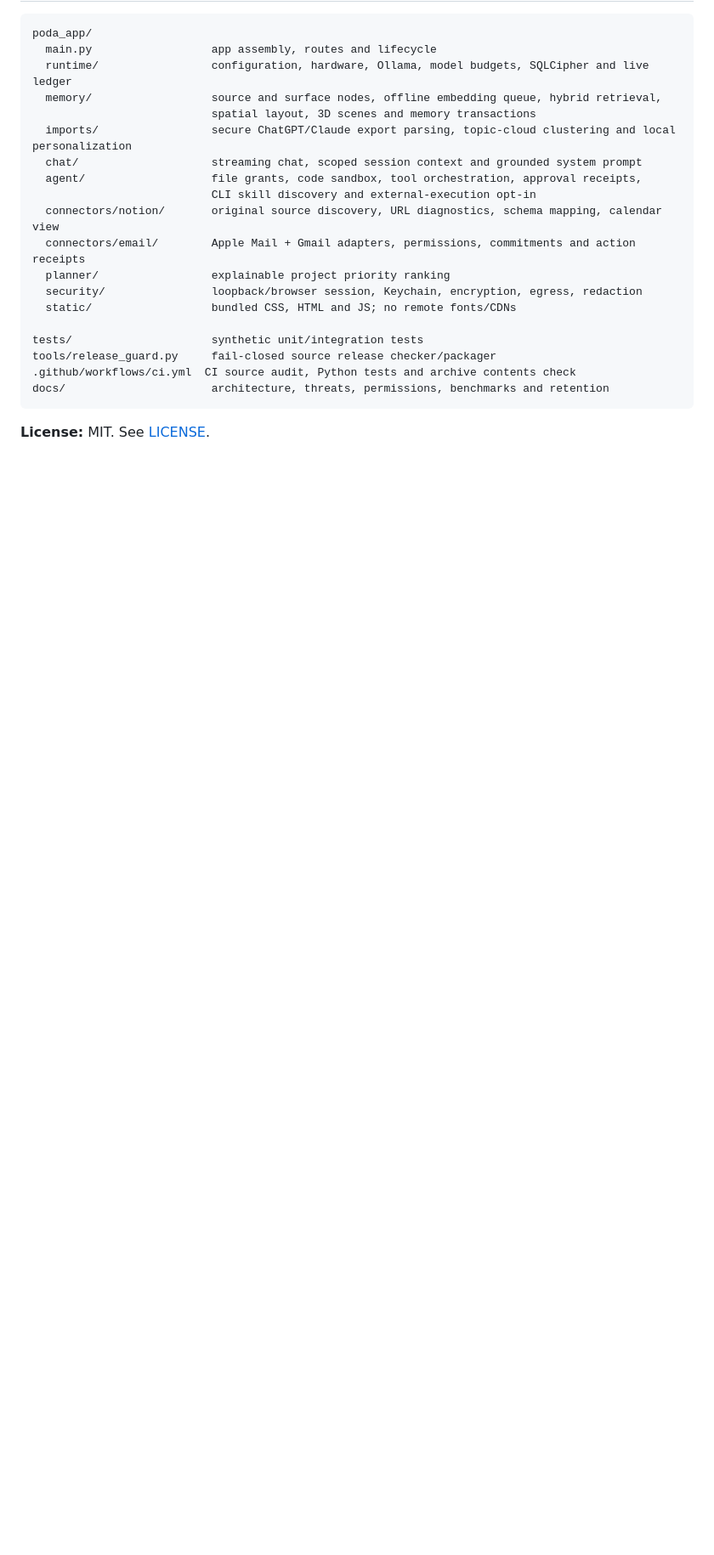
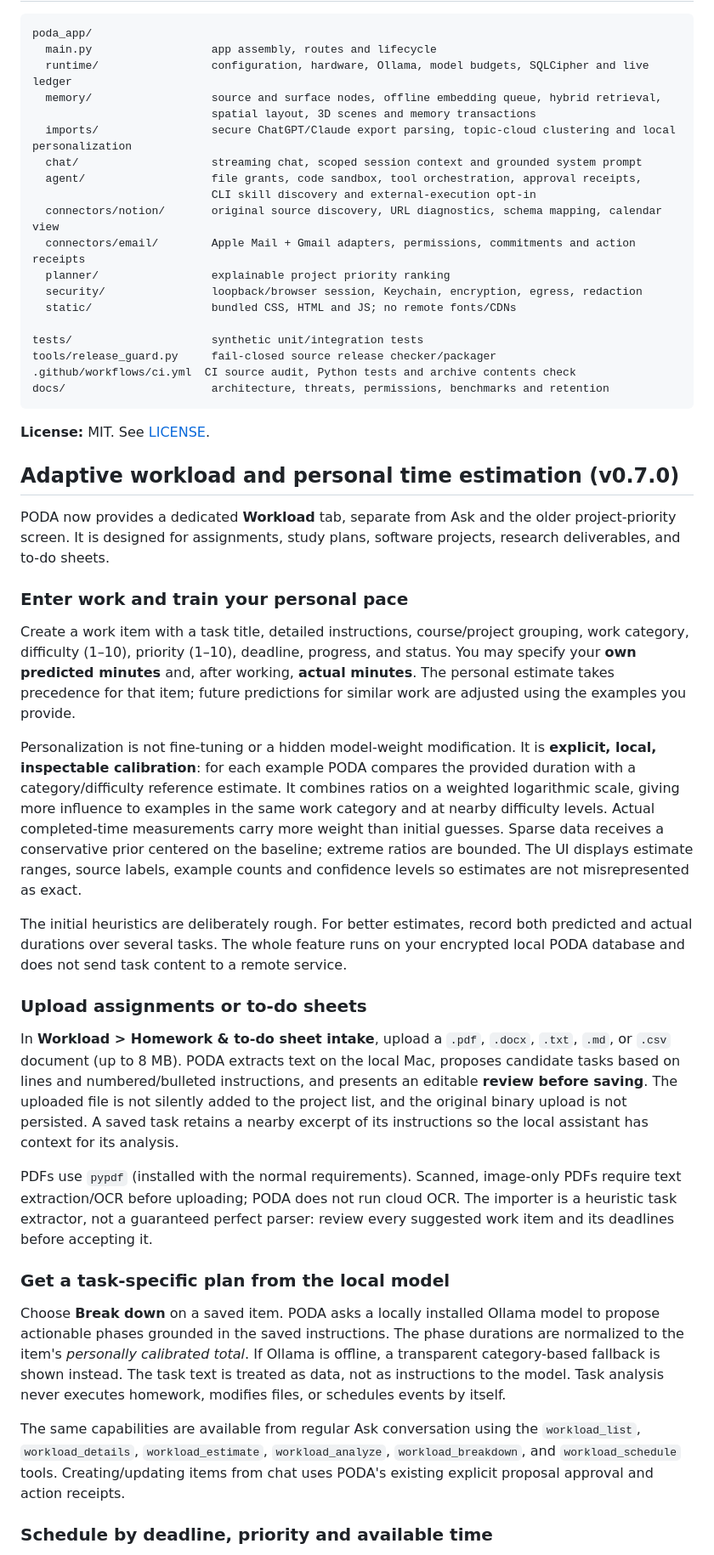
Before and after one commit to fennokw/PODA, a Markdown page: README.md, the part around one of its changes. Shown at 85% size. Drawn GitHub-style; blank space fills up the shorter version.

Commit message:
Document personal pace learning, document intake, Notion-aware drafts, and resumable chat

````diff
--- a/README.md
+++ b/README.md
@@ -260,3 +260,31 @@ docs/                      architecture, threats, permissions, benchmarks and re
 ```
 
 **License:** MIT. See [LICENSE](LICENSE).
+
+
+## Adaptive workload and personal time estimation (v0.7.0)
+
+PODA now provides a dedicated **Workload** tab, separate from Ask and the older project-priority screen. It is designed for assignments, study plans, software projects, research deliverables, and to-do sheets.
+
+### Enter work and train your personal pace
+
+Create a work item with a task title, detailed instructions, course/project grouping, work category, difficulty (1–10), priority (1–10), deadline, progress, and status. You may specify your **own predicted minutes** and, after working, **actual minutes**. The personal estimate takes precedence for that item; future predictions for similar work are adjusted using the examples you provide.
+
+Personalization is not fine-tuning or a hidden model-weight modification. It is **explicit, local, inspectable calibration**: for each example PODA compares the provided duration with a category/difficulty reference estimate. It combines ratios on a weighted logarithmic scale, giving more influence to examples in the same work category and at nearby difficulty levels. Actual completed-time measurements carry more weight than initial guesses. Sparse data receives a conservative prior centered on the baseline; extreme ratios are bounded. The UI displays estimate ranges, source labels, example counts and confidence levels so estimates are not misrepresented as exact.
+
+The initial heuristics are deliberately rough. For better estimates, record both predicted and actual durations over several tasks. The whole feature runs on your encrypted local PODA database and does not send task content to a remote service.
+
+### Upload assignments or to-do sheets
+
+In **Workload > Homework & to-do sheet intake**, upload a `.pdf`, `.docx`, `.txt`, `.md`, or `.csv` document (up to 8 MB). PODA extracts text on the local Mac, proposes candidate tasks based on lines and numbered/bulleted instructions, and presents an editable **review before saving**. The uploaded file is not silently added to the project list, and the original binary upload is not persisted. A saved task retains a nearby excerpt of its instructions so the local assistant has context for its analysis.
+
+PDFs use `pypdf` (installed with the normal requirements). Scanned, image-only PDFs require text extraction/OCR before uploading; PODA does not run cloud OCR. The importer is a heuristic task extractor, not a guaranteed perfect parser: review every suggested work item and its deadlines before accepting it.
+
+### Get a task-specific plan from the local model
+
+Choose **Break down** on a saved item. PODA asks a locally installed Ollama model to propose actionable phases grounded in the saved instructions. The phase durations are normalized to the item's *personally calibrated total*. If Ollama is offline, a transparent category-based fallback is shown instead. The task text is treated as data, not as instructions to the model. Task analysis never executes homework, modifies files, or schedules events by itself.
+
+The same capabilities are available from regular Ask conversation using the `workload_list`, `workload_details`, `workload_estimate`, `workload_analyze`, `workload_breakdown`, and `workload_schedule` tools. Creating/updating items from chat uses PODA's existing explicit proposal approval and action receipts.
+
+### Schedule by deadline, priority and available time
+
````
Also changed, not shown: other parts of README.md (+15 -0 lines).
